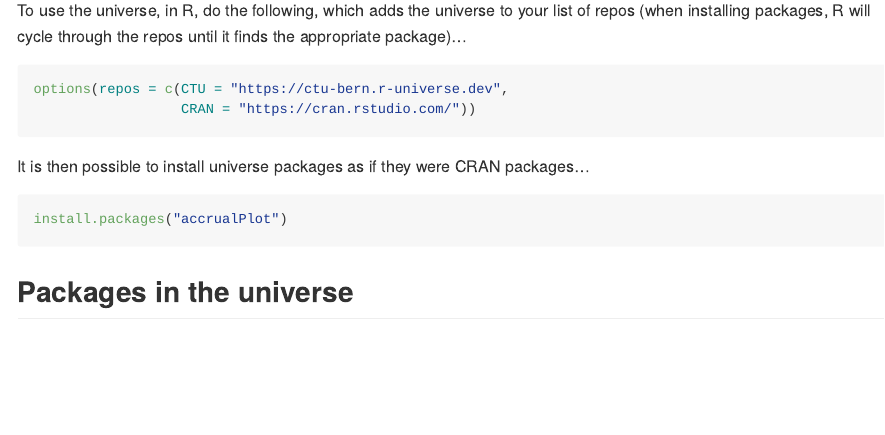
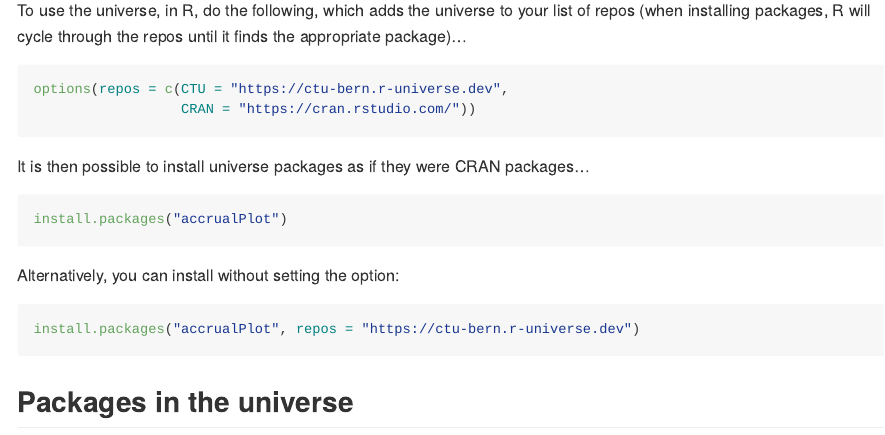
Before and after one commit to CTU-Bern/ctu-bern.r-universe.dev, an R Markdown document (README.Rmd): the page in a window 1100 px wide, from 270 px down. Rendered offline with R 4.5, knitr and Pandoc, with nearby package versions; some code elsewhere in the file could not run offline.

Commit message:
install without setting option

````diff
--- a/README.Rmd
+++ b/README.Rmd
@@ -24,7 +24,11 @@ It is then possible to install universe packages as if they were CRAN packages..
 install.packages("accrualPlot")
 ```
 
+Alternatively, you can install without setting the option:
 
+```{r, eval = FALSE}
+install.packages("accrualPlot", repos = "https://ctu-bern.r-universe.dev")
+```
 
 ## Packages in the universe
 
````
